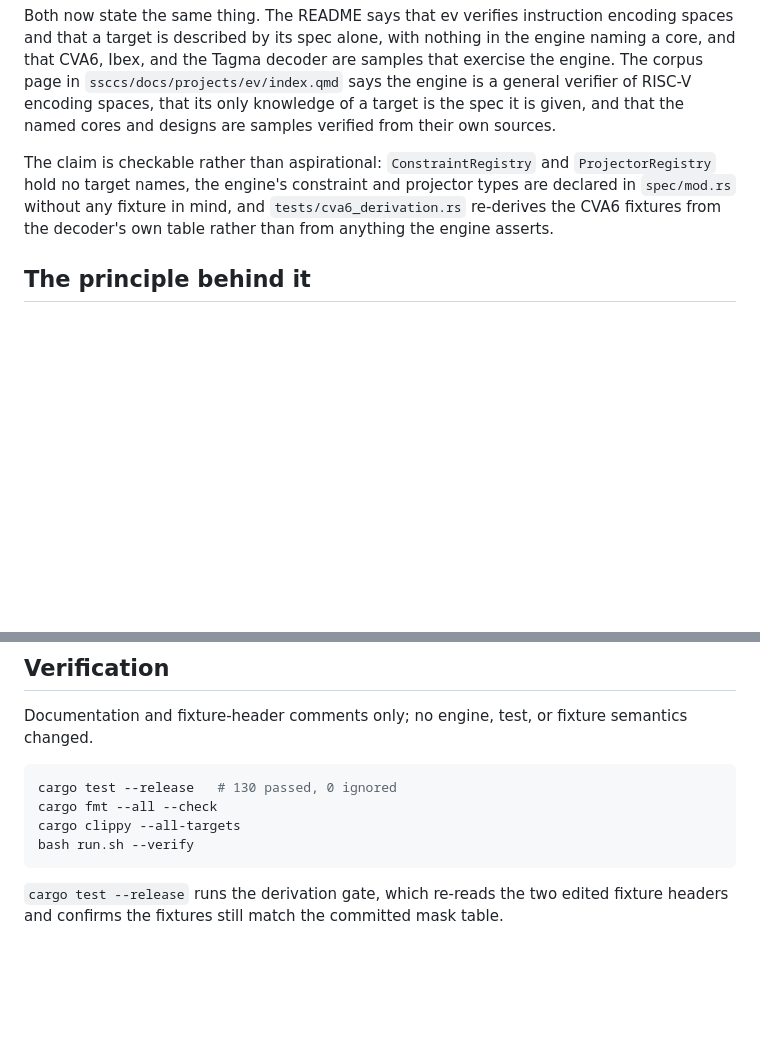
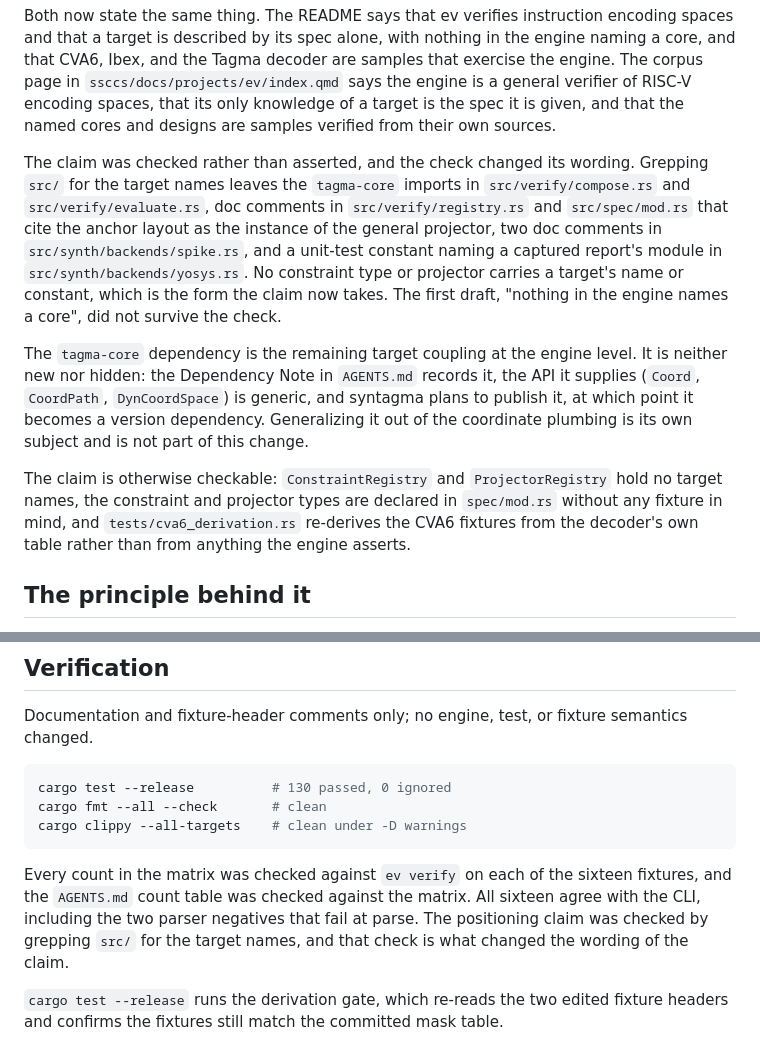
Before and after one commit to ssccsorg/ev, a Markdown page: docs/devlog/2026-09-22-fixture-provenance-matrix.md, 2 parts joined by grey strips. Rendered like a GitHub page; blank space fills up the shorter version.

Commit message:
docs: scope the engine claim to what the check supports #57
The positioning sentence said "nothing in the engine names a core". Checking it
rather than asserting it, by grepping src/ for the target names, leaves the
tagma-core imports in src/verify/compose.rs and src/verify/evaluate.rs, doc
comments citing the anchor layout as the instance of the general projector, and
a unit-test constant naming a captured report's module in the yosys backend.

No constraint type or projector carries a target's name or constant, so the
README and the corpus page now say that instead. The tagma-core dependency is
the remaining coupling at the engine level; it is recorded in the AGENTS.md
Dependency Note with the crates.io generalization path, and generalizing it out
of the coordinate plumbing is not part of this change.

The devlog records both the check and the rewording.

````diff
--- a/docs/devlog/2026-09-22-fixture-provenance-matrix.md
+++ b/docs/devlog/2026-09-22-fixture-provenance-matrix.md
@@ -61,11 +61,29 @@ RISC-V encoding spaces, that its only knowledge of a target is the spec it is
 given, and that the named cores and designs are samples verified from their own
 sources.
 
-The claim is checkable rather than aspirational: `ConstraintRegistry` and
-`ProjectorRegistry` hold no target names, the engine's constraint and projector
-types are declared in `spec/mod.rs` without any fixture in mind, and
-`tests/cva6_derivation.rs` re-derives the CVA6 fixtures from the decoder's own
-table rather than from anything the engine asserts.
+The claim was checked rather than asserted, and the check changed its wording.
+Grepping `src/` for the target names leaves the `tagma-core` imports in
+`src/verify/compose.rs` and `src/verify/evaluate.rs`, doc comments in
+`src/verify/registry.rs` and `src/spec/mod.rs` that cite the anchor layout as
+the instance of the general projector, two doc comments in
+`src/synth/backends/spike.rs`, and a unit-test constant naming a captured
+report's module in `src/synth/backends/yosys.rs`. No constraint type or
+projector carries a target's name or constant, which is the form the claim now
+takes. The first draft, "nothing in the engine names a core", did not survive
+the check.
+
+The `tagma-core` dependency is the remaining target coupling at the engine
+level. It is neither new nor hidden: the Dependency Note in `AGENTS.md` records
+it, the API it supplies (`Coord`, `CoordPath`, `DynCoordSpace`) is generic, and
+syntagma plans to publish it, at which point it becomes a version dependency.
+Generalizing it out of the coordinate plumbing is its own subject and is not
+part of this change.
+
+The claim is otherwise checkable: `ConstraintRegistry` and `ProjectorRegistry`
+hold no target names, the constraint and projector types are declared in
+`spec/mod.rs` without any fixture in mind, and `tests/cva6_derivation.rs`
+re-derives the CVA6 fixtures from the decoder's own table rather than from
+anything the engine asserts.
 
 ## The principle behind it
 
@@ -86,11 +104,16 @@ Documentation and fixture-header comments only; no engine, test, or fixture
 semantics changed.
 
 ```bash
-cargo test --release   # 130 passed, 0 ignored
-cargo fmt --all --check
-cargo clippy --all-targets
-bash run.sh --verify
+cargo test --release          # 130 passed, 0 ignored
+cargo fmt --all --check       # clean
+cargo clippy --all-targets    # clean under -D warnings
 ```
+
+Every count in the matrix was checked against `ev verify` on each of the
+sixteen fixtures, and the `AGENTS.md` count table was checked against the
+matrix. All sixteen agree with the CLI, including the two parser negatives that
+fail at parse. The positioning claim was checked by grepping `src/` for the
+target names, and that check is what changed the wording of the claim.
 
 `cargo test --release` runs the derivation gate, which re-reads the two edited
 fixture headers and confirms the fixtures still match the committed mask table.
````
Also changed, not shown: README.md (+4 -4 lines).
